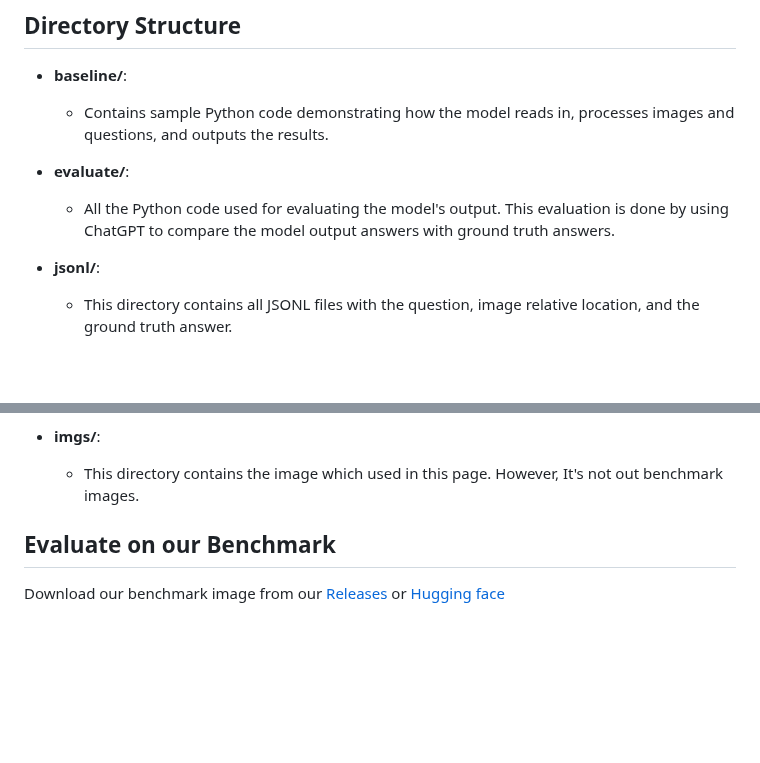
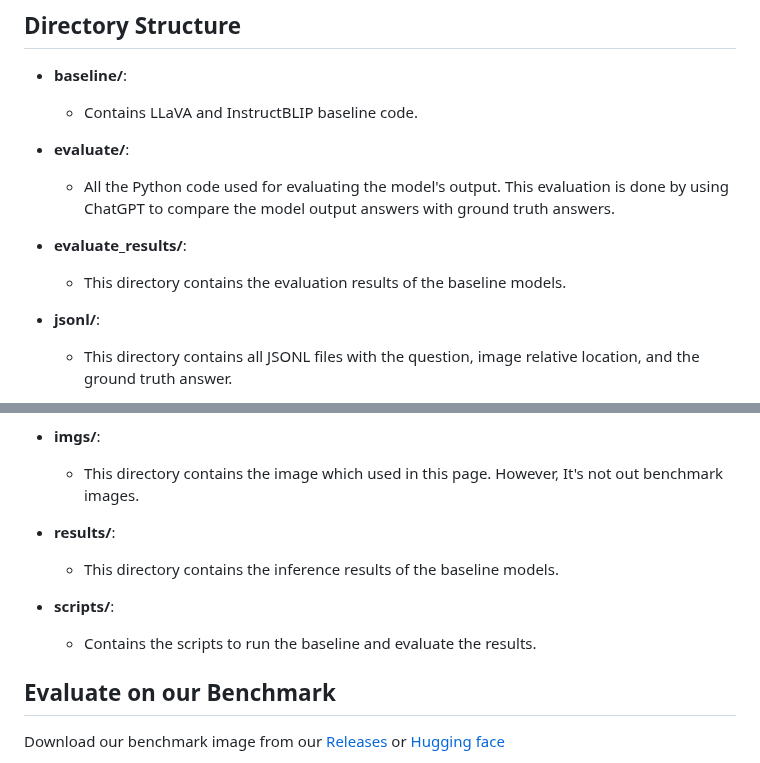
Before and after one commit to AIFEG/BenchLMM, a Markdown page: README.md, 2 parts joined by grey strips. Rendered like a GitHub page; blank space fills up the shorter version.

```diff
--- a/README.md
+++ b/README.md
@@ -38,11 +38,15 @@ Note: for a simple presentation, the questions in Domestic Robot and Open Game h
 
 - **baseline/**:
 
-  - Contains sample Python code demonstrating how the model reads in, processes images and questions, and outputs the results.
+  - Contains LLaVA and InstructBLIP baseline code.
 
 - **evaluate/**:
 
   - All the Python code used for evaluating the model's output. This evaluation is done by using ChatGPT to compare the model output answers with ground truth answers.
+
+- **evaluate_results/**:
+
+    - This directory contains the evaluation results of the baseline models.
 
 - **jsonl/**:
 
@@ -64,6 +68,16 @@ Note: for a simple presentation, the questions in Domestic Robot and Open Game h
 - **imgs/**:
 
   - This directory contains the image which used in this page. However, It's not out benchmark images.
+
+
+- **results/**:
+
+  - This directory contains the inference results of the baseline models.
+
+- **scripts/**:
+
+  - Contains the scripts to run the baseline and evaluate the results.
+
 
 ## Evaluate on our Benchmark
 Download our benchmark image from our [Releases](https://github.com/AIFEG/BenchGPT/releases/tag/images) or [Hugging face](https://huggingface.co/datasets/AIFEG/BenchGPT)
```
